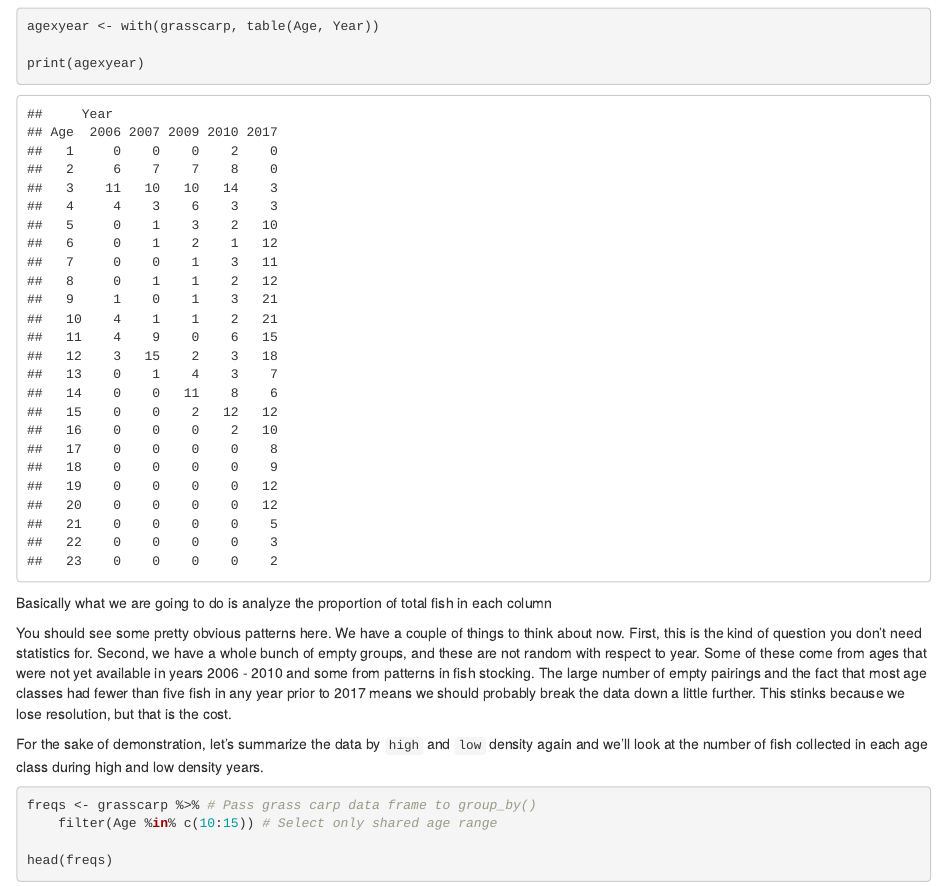
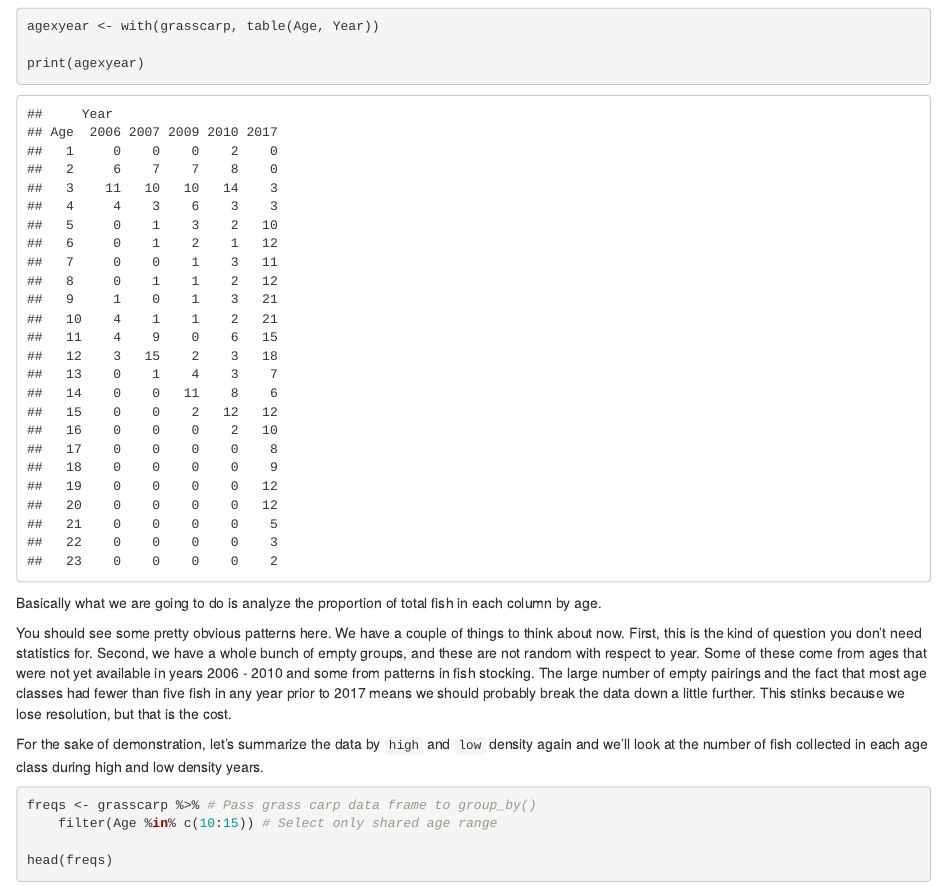
Before and after one commit to danStich/worst-r, an R Markdown document (06-inferential.Rmd): the page in a window 1100 px wide, from 10500 px down. Rendered offline with R 4.5, knitr and Pandoc, with nearby package versions; drawn as R Markdown's standard HTML page in place of the format the file asks for; some code elsewhere in the file could not run offline.

Commit message:
fix typo

````diff
--- a/06-inferential.Rmd
+++ b/06-inferential.Rmd
@@ -334,7 +334,7 @@ agexyear <- with(grasscarp, table(Age, Year))
 print(agexyear)
 ```
 
-Basically what we are going to do is analyze the proportion of total fish in each column
+Basically what we are going to do is analyze the proportion of total fish in each column by age.
 
 You should see some pretty obvious patterns here. We have a couple of things to think about now. First, this is the kind of question you don't need statistics for. Second, we have a whole bunch of empty groups, and these are not random with respect to year. Some of these come from ages that were not yet available in years 2006 - 2010 and some from patterns in fish stocking. The large number of empty pairings and the fact that most age classes had fewer than five fish in any year prior to 2017 means we should probably break the data down a little further. This stinks because we lose resolution, but that is the cost.
 
````
Also changed, not shown: docs/search_index.json, 1 other file.
